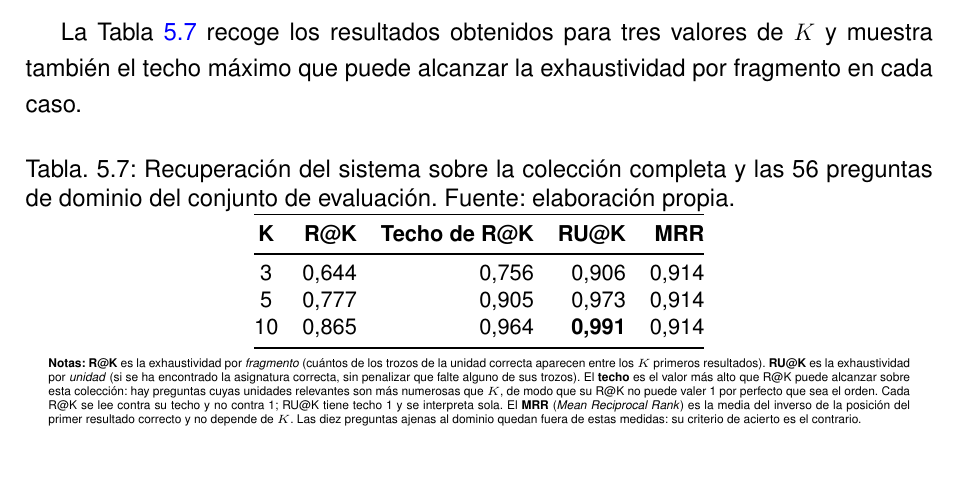
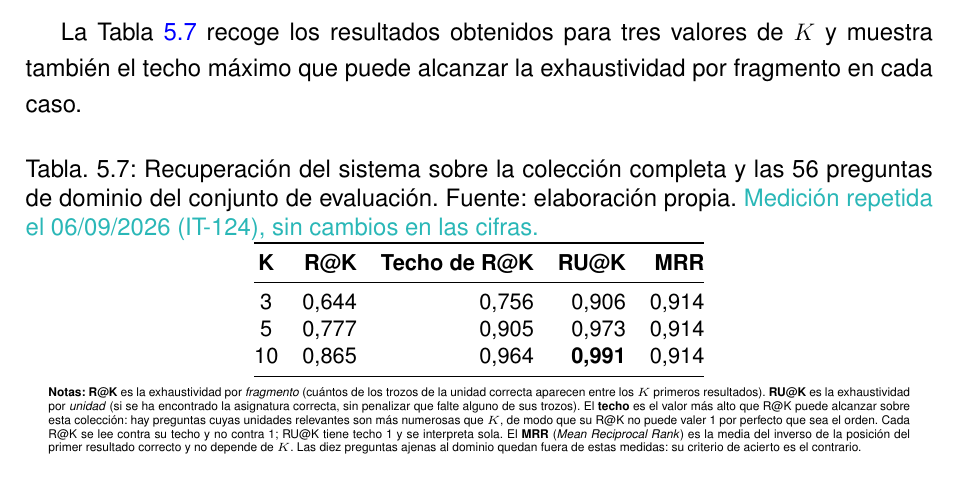
Before and after one commit to samubp10/tfg-recomendador-uja, a LaTeX document (memoria/main.tex, which reads memoria/tablas/TablaRecuperacion.tex): part of page 115 of 142, cut so that both start at the same text, the shorter picture padded with empty space. Compiled offline with pdfLaTeX.

Commit message:
docs(IT-124): fechar la repeticion de la recuperacion
La ejecucion completa reproduce las cifras vigentes. Se deja constancia de la nueva medicion sin modificar resultados que no han cambiado.

```diff
--- a/memoria/tablas/TablaRecuperacion.tex
+++ b/memoria/tablas/TablaRecuperacion.tex
@@ -4,7 +4,8 @@
   \small
   \caption[Recuperación sobre el conjunto de evaluación]{Recuperación del
     sistema sobre la colección completa y las 56 preguntas de dominio del
-    conjunto de evaluación. Fuente: elaboración propia.}
+    conjunto de evaluación. Fuente: elaboración propia.
+    \textcolor{borrador2}{Medición repetida el 06/09/2026 (IT-124), sin cambios en las cifras.}}
   \label{tab:recuperacion}
   \begin{tabular}{@{}crrrr@{}}
     \toprule
```
